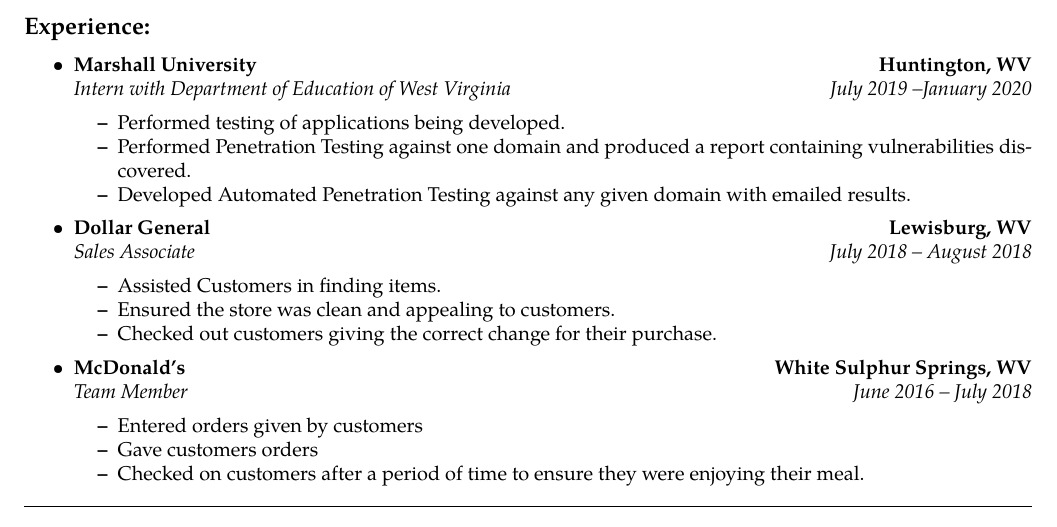
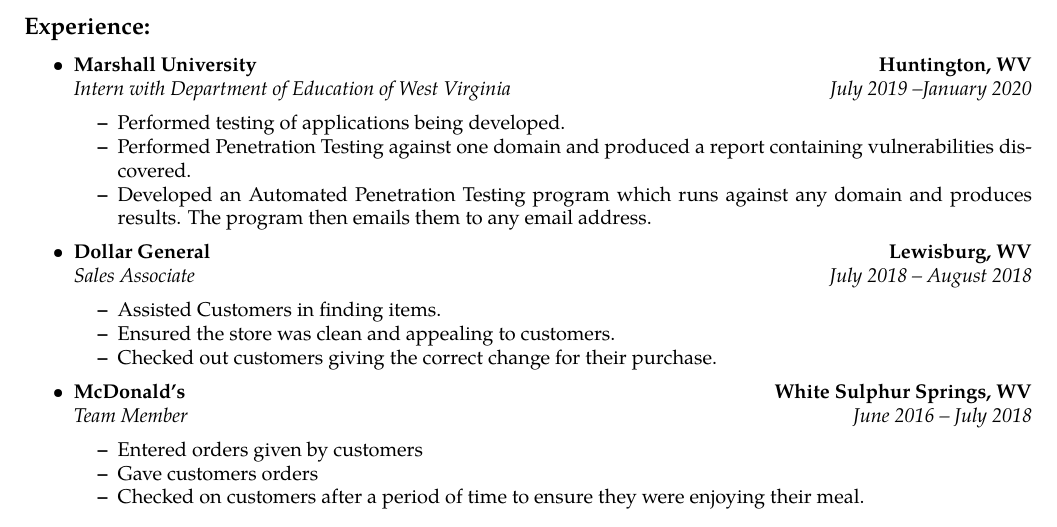
Before and after one commit to jeremyggiese/Resume, a LaTeX CV (Resume.tex): part of the page, cut so that both start at the same text. Compiled offline with pdfLaTeX.

Commit message:
Alymbek suggested small changes

```diff
--- a/Resume.tex
+++ b/Resume.tex
@@ -70,7 +70,7 @@
 	\begin{itemize*}
 		\item Performed testing of applications being developed.
 		\item Performed Penetration Testing against one domain and produced a report containing vulnerabilities discovered.
-		\item Developed Automated Penetration Testing against any given domain with emailed results.
+		\item Developed an Automated Penetration Testing program which runs against any domain and produces results. The program then emails them to any email address.
 	\end{itemize*}
 
 	\item
```
